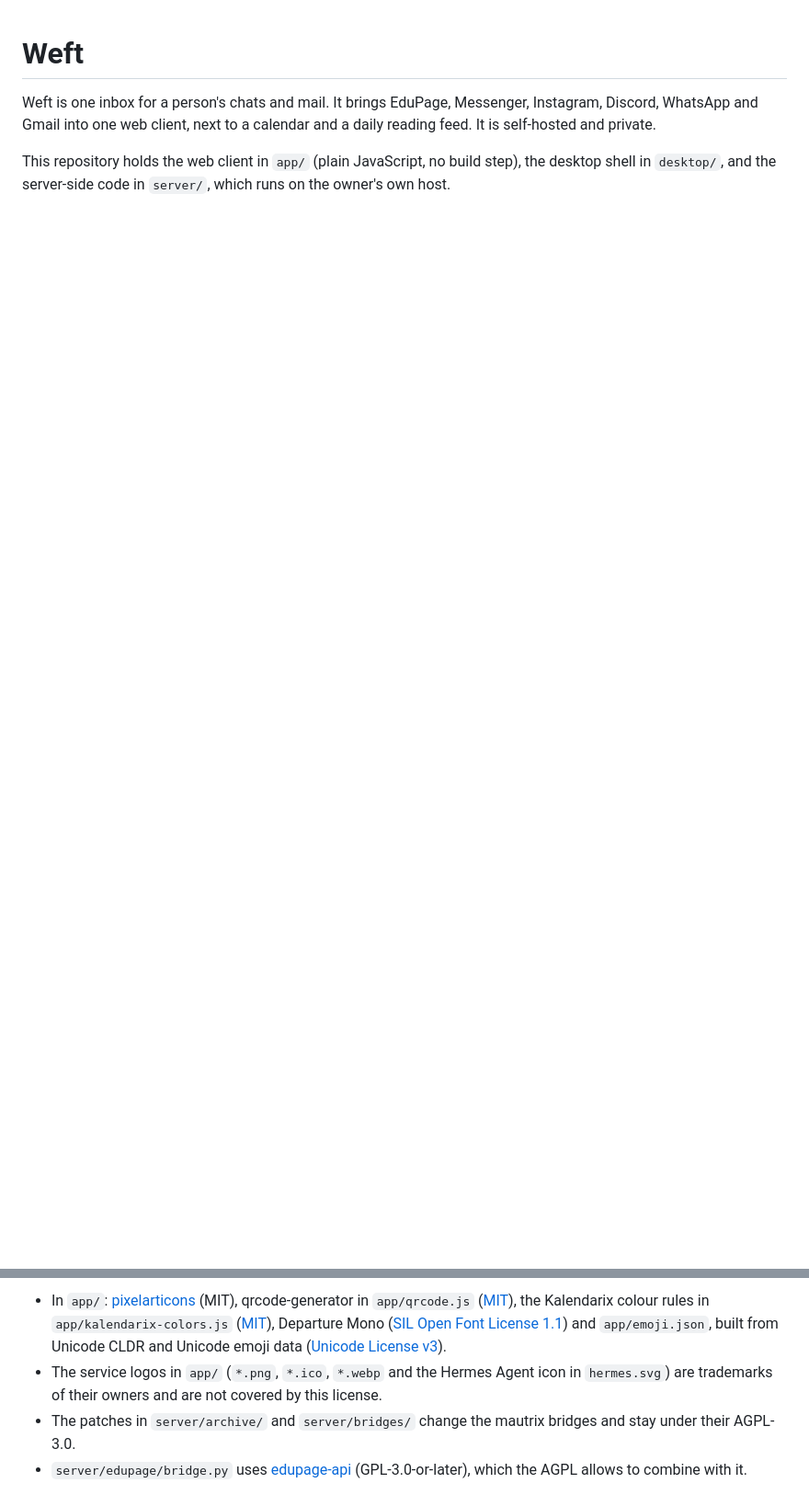
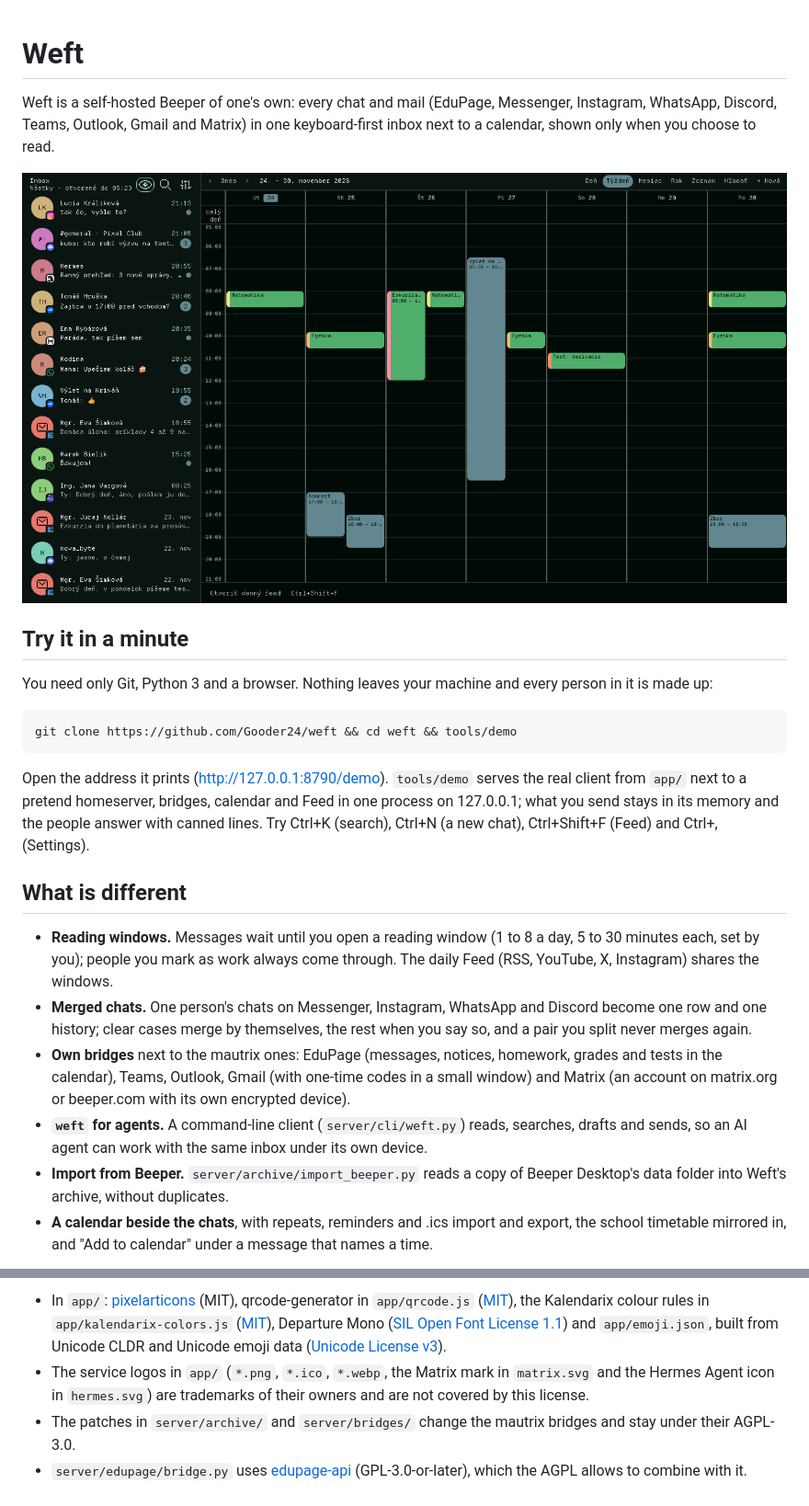
Before and after one commit to Gooder24/weft, a Markdown page: README.md, 2 parts joined by grey strips. Shown at 92% size. GitHub-like rendering; pictures changed too: docs/images/demo-inbox.png (added); blank space fills up the shorter version.

````diff
--- a/README.md
+++ b/README.md
@@ -1,7 +1,36 @@
 # Weft
 
-Weft is one inbox for a person's chats and mail. It brings EduPage, Messenger, Instagram, Discord, WhatsApp and Gmail
-into one web client, next to a calendar and a daily reading feed. It is self-hosted and private.
+Weft is a self-hosted Beeper of one's own: every chat and mail (EduPage, Messenger, Instagram, WhatsApp, Discord,
+Teams, Outlook, Gmail and Matrix) in one keyboard-first inbox next to a calendar, shown only when you choose to read.
 
-This repository holds the web client in `app/` (plain JavaScript, no build step), the desktop shell in `desktop/`,
-and the server-side code in `server/`, which runs on the owner's own host.
+![Weft's inbox with made-up chats from every network beside the week's calendar (from tools/demo)](docs/images/demo-inbox.png)
+
+## Try it in a minute
+
+You need only Git, Python 3 and a browser. Nothing leaves your machine and every person in it is made up:
+
+```sh
+git clone https://github.com/Gooder24/weft && cd weft && tools/demo
+```
+
+Open the address it prints (http://127.0.0.1:8790/demo). `tools/demo` serves the real client from `app/` next to
+a pretend homeserver, bridges, calendar and Feed in one process on 127.0.0.1; what you send stays in its memory and
+the people answer with canned lines. Try Ctrl+K (search), Ctrl+N (a new chat), Ctrl+Shift+F (Feed) and Ctrl+,
+(Settings).
+
+## What is different
+
+- **Reading windows.** Messages wait until you open a reading window (1 to 8 a day, 5 to 30 minutes each, set by
+  you); people you mark as work always come through. The daily Feed (RSS, YouTube, X, Instagram) shares the windows.
+- **Merged chats.** One person's chats on Messenger, Instagram, WhatsApp and Discord become one row and one
+  history; clear cases merge by themselves, the rest when you say so, and a pair you split never merges again.
+- **Own bridges** next to the mautrix ones: EduPage (messages, notices, homework, grades and tests in the
+  calendar), Teams, Outlook, Gmail (with one-time codes in a small window) and Matrix (an account on matrix.org or
+  beeper.com with its own encrypted device).
+- **`weft` for agents.** A command-line client (`server/cli/weft.py`) reads, searches, drafts and sends, so an AI
+  agent can work with the same inbox under its own device.
+- **Import from Beeper.** `server/archive/import_beeper.py` reads a copy of Beeper Desktop's data folder into
+  Weft's archive, without duplicates.
+- **A calendar beside the chats**, with repeats, reminders and .ics import and export, the school timetable mirrored
+  in, and "Add to calendar" under a message that names a time.
+
@@ -63,7 +106,7 @@ Parts by others keep their own licenses:
   ([MIT](app/qrcode-LICENSE)), the Kalendarix colour rules in `app/kalendarix-colors.js`
   ([MIT](app/kalendarix-LICENSE)), Departure Mono ([SIL Open Font License 1.1](app/fonts/DepartureMono-LICENSE)) and
   `app/emoji.json`, built from Unicode CLDR and Unicode emoji data ([Unicode License v3](app/emoji-LICENSE)).
-- The service logos in `app/` (`*.png`, `*.ico`, `*.webp` and the Hermes Agent icon in `hermes.svg`) are trademarks
+- The service logos in `app/` (`*.png`, `*.ico`, `*.webp`, the Matrix mark in `matrix.svg` and the Hermes Agent icon in `hermes.svg`) are trademarks
   of their owners and are not covered by this license.
 - The patches in `server/archive/` and `server/bridges/` change the mautrix bridges and stay under their AGPL-3.0.
 - `server/edupage/bridge.py` uses [edupage-api](https://pypi.org/project/edupage-api/) (GPL-3.0-or-later), which
````
Also changed, not shown: other parts of README.md (+32 -18 lines), docs/images/demo-feed.png (added), 1 other file.
